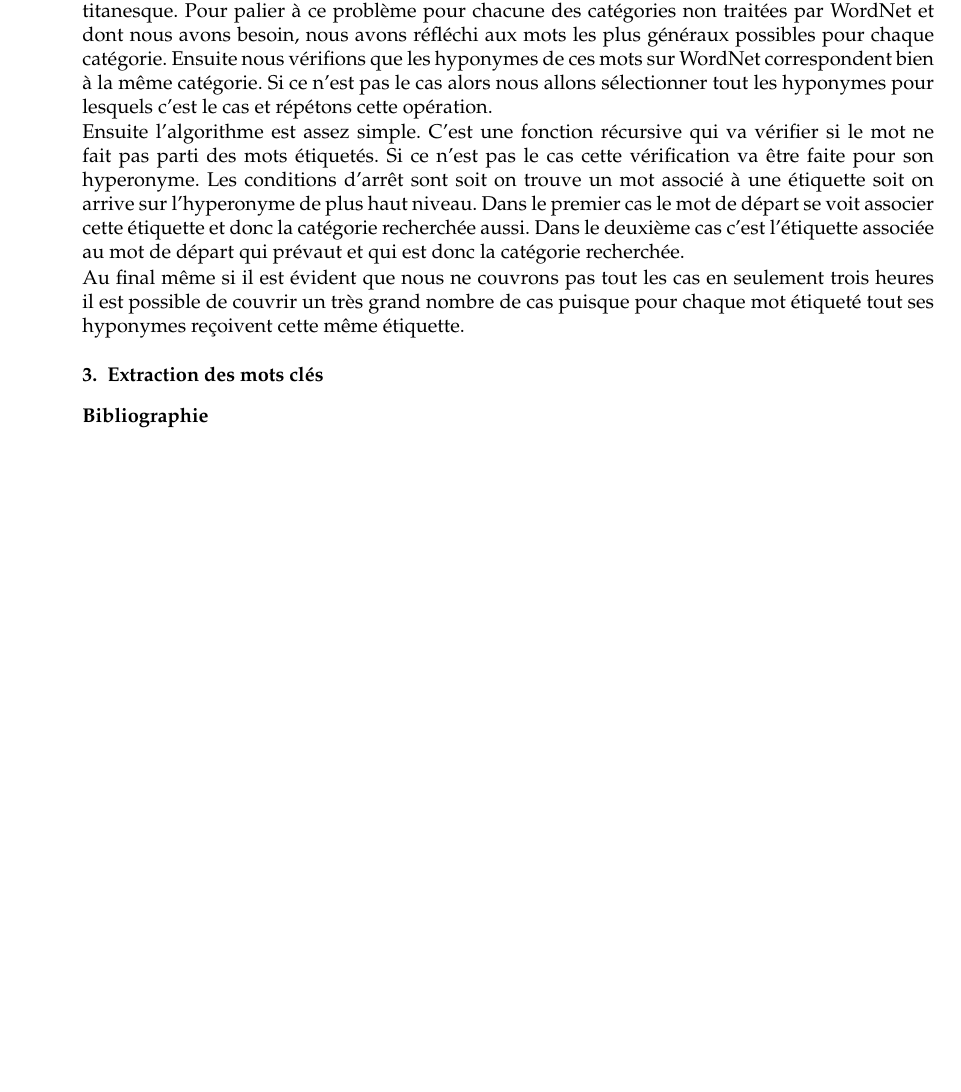
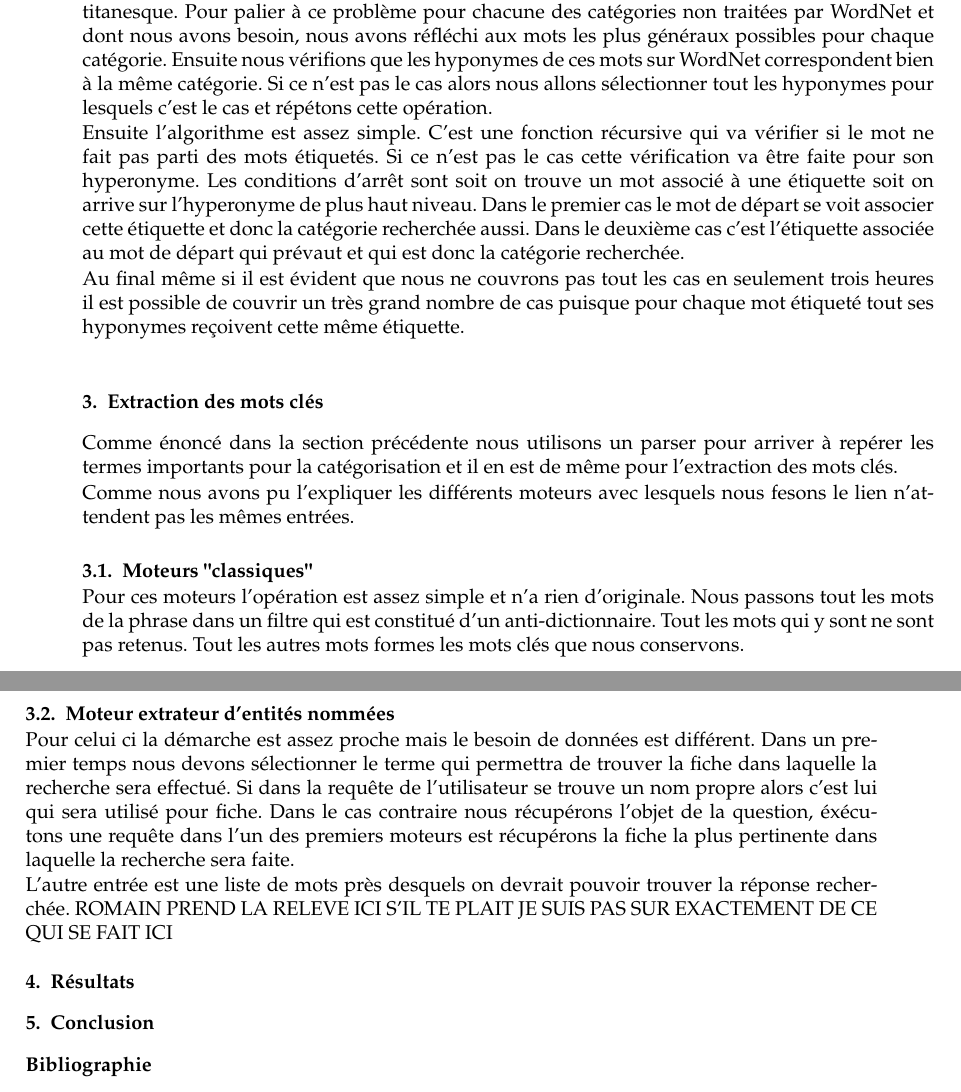
Before and after one commit to romaindeveaud/semantic-ruby, a LaTeX document (doc/paper/squelette.tex): part of page 3 of 3 before the commit and two parts of pages 3 and 4 of 4 after it, the two joined at a grey line, cut so that both start at the same text, the shorter picture padded with empty space. Compiled offline with pdfLaTeX; the source files are stored in an older character set and shown here as Unicode; a missing bibliography style is replaced by a similar one.

Commit message:
modification squelette

```diff
--- a/doc/paper/squelette.tex
+++ b/doc/paper/squelette.tex
@@ -175,7 +175,27 @@ Au final même si il est évident que nous ne couvrons pas tout les cas en seule
 %=============================================================
 \section{Extraction des mots clés}
 %=============================================================
+Comme énoncé dans la section précédente nous utilisons un parser pour arriver à repérer les termes importants pour la catégorisation et il en est de même pour l'extraction des mots clés.
 
+Comme nous avons pu l'expliquer les différents moteurs avec lesquels nous fesons le lien n'attendent pas les mêmes entrées.
+ \subsection{Moteurs "classiques"}
+Pour ces moteurs l'opération est assez simple et n'a rien d'originale. Nous passons tout les mots de la phrase dans un filtre qui est constitué d'un anti-dictionnaire. Tout les mots qui y sont ne sont pas retenus. Tout les autres mots formes les mots clés que nous conservons.
+
+\subsection{Moteur extrateur d'entités nommées}
+Pour celui ci la démarche est assez proche mais le besoin de données est différent.
+Dans un premier temps nous devons sélectionner le terme qui permettra de trouver la fiche dans laquelle la recherche sera effectué. Si dans la requête de l'utilisateur se trouve un nom propre alors c'est lui qui sera utilisé pour fiche. Dans le cas contraire nous récupérons l'objet de la question, éxécutons une requête dans l'un des premiers moteurs est récupérons la fiche la plus pertinente dans laquelle la recherche sera faite.
+
+L'autre entrée est une liste de mots près desquels on devrait pouvoir trouver la réponse recherchée.
+ROMAIN PREND LA RELEVE ICI S'IL TE PLAIT JE SUIS PAS SUR EXACTEMENT DE CE QUI SE FAIT ICI
+
+
+%==============================================================
+\section{Résultats}
+%==============================================================
+
+%==============================================================
+\section{Conclusion}
+%==============================================================
 \bibliographystyle{fplain}
 \bibliography{references}
 
```
